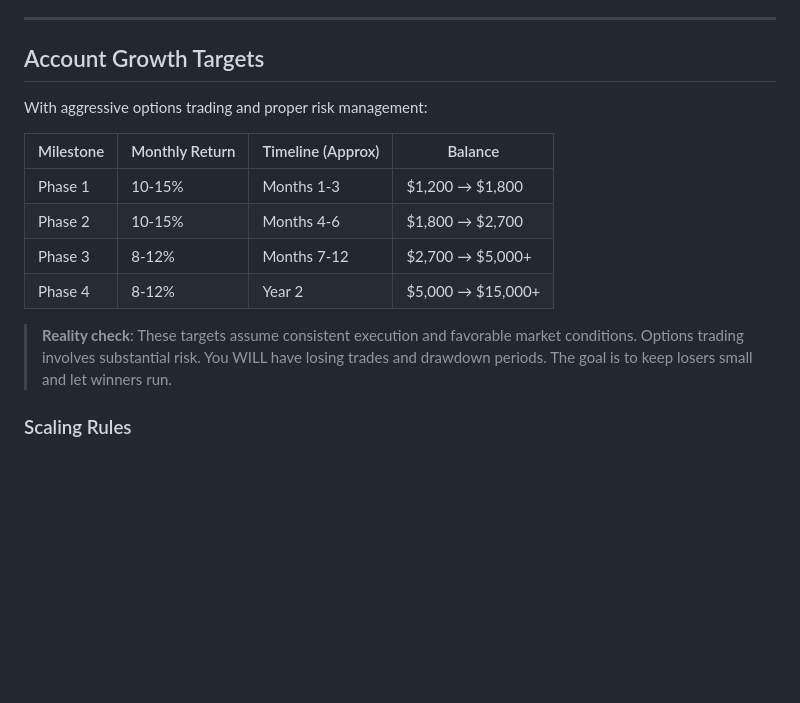
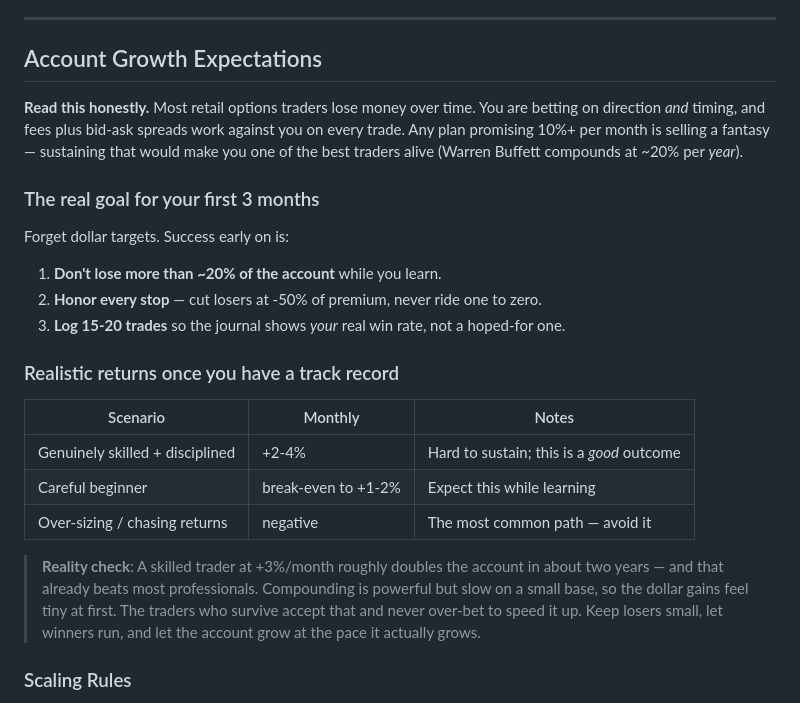
Before and after one commit to klrpatel03-boop/Trading-test-, a Markdown page: STRATEGY.md, the part around the change. GitHub-like rendering; blank space fills up the shorter version.

Commit message:
Replace fantasy growth targets with honest expectations
The old "10-15%/month, $1,200 to $15,000" table encouraged over-sizing
to chase unrealistic returns. Replace with grounded expectations, a
survival-focused first-3-months goal, and a reality check on compounding
on a small base.

https://claude.ai/code/session_01JY4B6eb1tbNQFVthNMKpmZ

```diff
--- a/STRATEGY.md
+++ b/STRATEGY.md
@@ -290,18 +290,27 @@ Sell spreads to collect premium when you expect a stock to stay above (bull put
 
 ---
 
-## Account Growth Targets
+## Account Growth Expectations
 
-With aggressive options trading and proper risk management:
+**Read this honestly.** Most retail options traders lose money over time. You are betting on direction *and* timing, and fees plus bid-ask spreads work against you on every trade. Any plan promising 10%+ per month is selling a fantasy — sustaining that would make you one of the best traders alive (Warren Buffett compounds at ~20% per *year*).
 
-| Milestone     | Monthly Return | Timeline (Approx)     | Balance    |
-|---------------|---------------|-----------------------|------------|
-| Phase 1       | 10-15%        | Months 1-3            | $1,200 → $1,800 |
-| Phase 2       | 10-15%        | Months 4-6            | $1,800 → $2,700 |
-| Phase 3       | 8-12%         | Months 7-12           | $2,700 → $5,000+ |
-| Phase 4       | 8-12%         | Year 2                | $5,000 → $15,000+ |
+### The real goal for your first 3 months
 
-> **Reality check**: These targets assume consistent execution and favorable market conditions. Options trading involves substantial risk. You WILL have losing trades and drawdown periods. The goal is to keep losers small and let winners run.
+Forget dollar targets. Success early on is:
+
+1. **Don't lose more than ~20% of the account** while you learn.
+2. **Honor every stop** — cut losers at -50% of premium, never ride one to zero.
+3. **Log 15-20 trades** so the journal shows *your* real win rate, not a hoped-for one.
+
+### Realistic returns once you have a track record
+
+| Scenario                        | Monthly        | Notes                                      |
+|---------------------------------|----------------|--------------------------------------------|
+| Genuinely skilled + disciplined | +2-4%          | Hard to sustain; this is a *good* outcome  |
+| Careful beginner                | break-even to +1-2% | Expect this while learning            |
+| Over-sizing / chasing returns   | negative       | The most common path — avoid it            |
+
+> **Reality check**: A skilled trader at +3%/month roughly doubles the account in about two years — and that already beats most professionals. Compounding is powerful but slow on a small base, so the dollar gains feel tiny at first. The traders who survive accept that and never over-bet to speed it up. Keep losers small, let winners run, and let the account grow at the pace it actually grows.
 
 ### Scaling Rules
 
```
